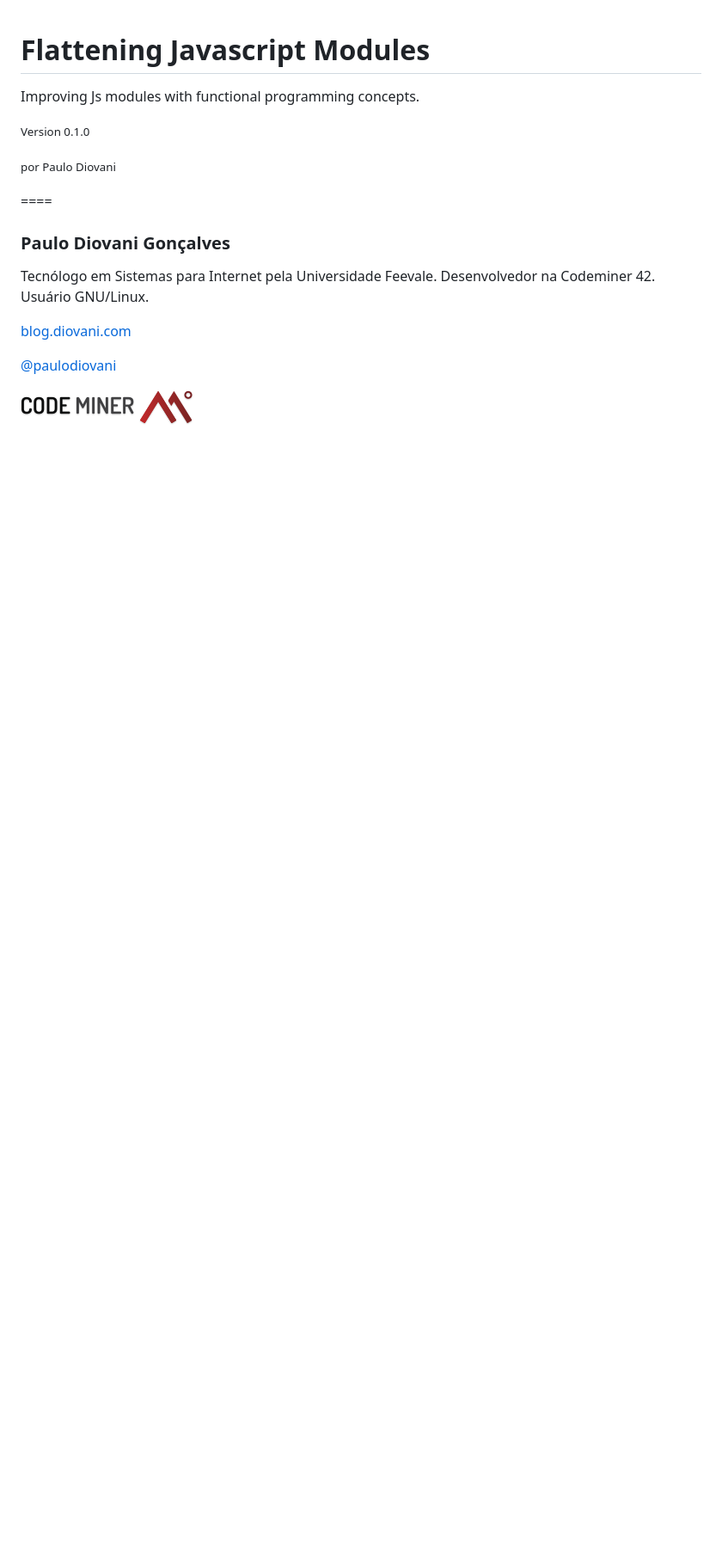
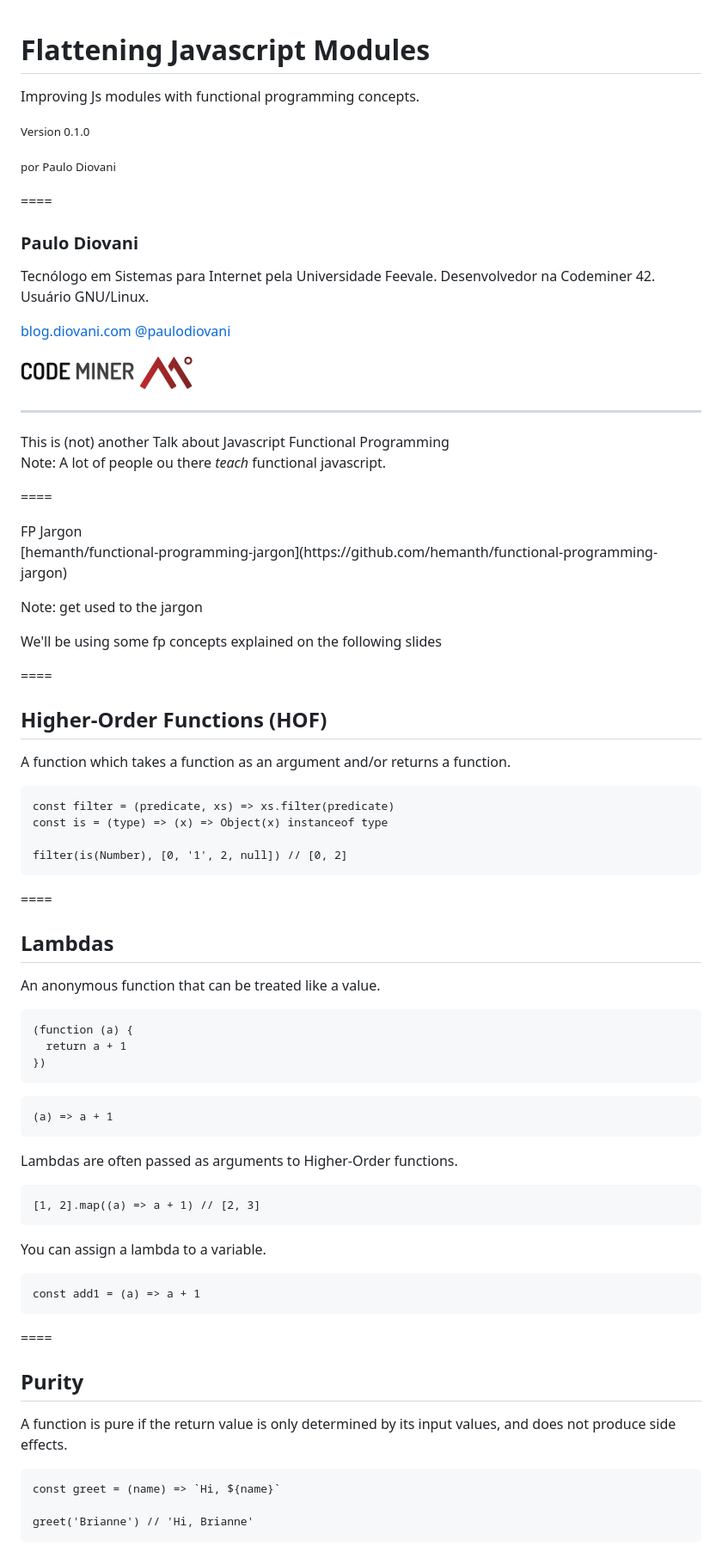
Before and after one commit to paulodiovani/slides-flatenning-js-modules, a Markdown page: content.md, the part around the change printed below. Shown: that part at 86% size. GitHub-like rendering; blank space fills up the shorter version.

Commit message:
Add some slides

```diff
--- a/content.md
+++ b/content.md
@@ -12,15 +12,13 @@ Improving Js modules with functional programming concepts.
 <!-- .slide: class="half-slide" data-background="url(img/paulodiovani.jpg)" data-background-size="contain" data-background-repeat="no-repeat" data-background-position="right" -->
 
 
-### <i class="fa fa-user"></i> Paulo Diovani Gonçalves
+### <i class="fa fa-user"></i> Paulo Diovani
 
 Tecnólogo em Sistemas para Internet pela Universidade Feevale.
 Desenvolvedor na Codeminer 42.
 Usuário GNU/Linux.
 
-[blog.diovani.com][blog]
-
-[@paulodiovani][twitter]
+[blog.diovani.com][blog] [@paulodiovani][twitter]
 
 [![codeminer42][code-logo]][code-site] <!-- .element: class="no-border no-background" -->
 
@@ -29,3 +27,72 @@ Usuário GNU/Linux.
 [twitter]: http://twitter.com/paulodiovani
 [code-logo]: img/codeminer42.png
 [code-site]: http://codeminer42.com/
+
+----
+
+<div class="big">
+    <span>This is (not) another Talk</span>
+    <span>about Javascript</span>
+    <span>Functional Programming</span>
+</div>
+
+Note:
+A lot of people ou there _teach_
+functional javascript.
+
+====
+
+<div class="big">
+    <span>FP Jargon</span>
+    <p>[hemanth/functional-programming-jargon](https://github.com/hemanth/functional-programming-jargon)</p>
+</div>
+
+Note:
+get used to the jargon
+
+We'll be using some fp concepts explained
+on the following slides
+
+====
+
+## Higher-Order Functions (HOF)
+
+A function which takes a function as an argument and/or returns a function.
+
+    const filter = (predicate, xs) => xs.filter(predicate)
+    const is = (type) => (x) => Object(x) instanceof type
+
+    filter(is(Number), [0, '1', 2, null]) // [0, 2]
+
+====
+
+## Lambdas
+
+An anonymous function that can be treated like a value.
+
+    (function (a) {
+      return a + 1
+    })
+<!-- .element: class="half-pre" -->
+
+    (a) => a + 1
+
+Lambdas are often passed as arguments to Higher-Order functions.
+
+    [1, 2].map((a) => a + 1) // [2, 3]
+
+You can assign a lambda to a variable.
+
+    const add1 = (a) => a + 1
+
+====
+
+## Purity
+
+A function is pure if the return value is only determined by its input values, and does not produce side effects.
+
+    const greet = (name) => `Hi, ${name}`
+
+    greet('Brianne') // 'Hi, Brianne'
+
+
```
Also changed, not shown: other parts of content.md (+50 -0 lines), img/slow-response.gif (added), 2 other files.
